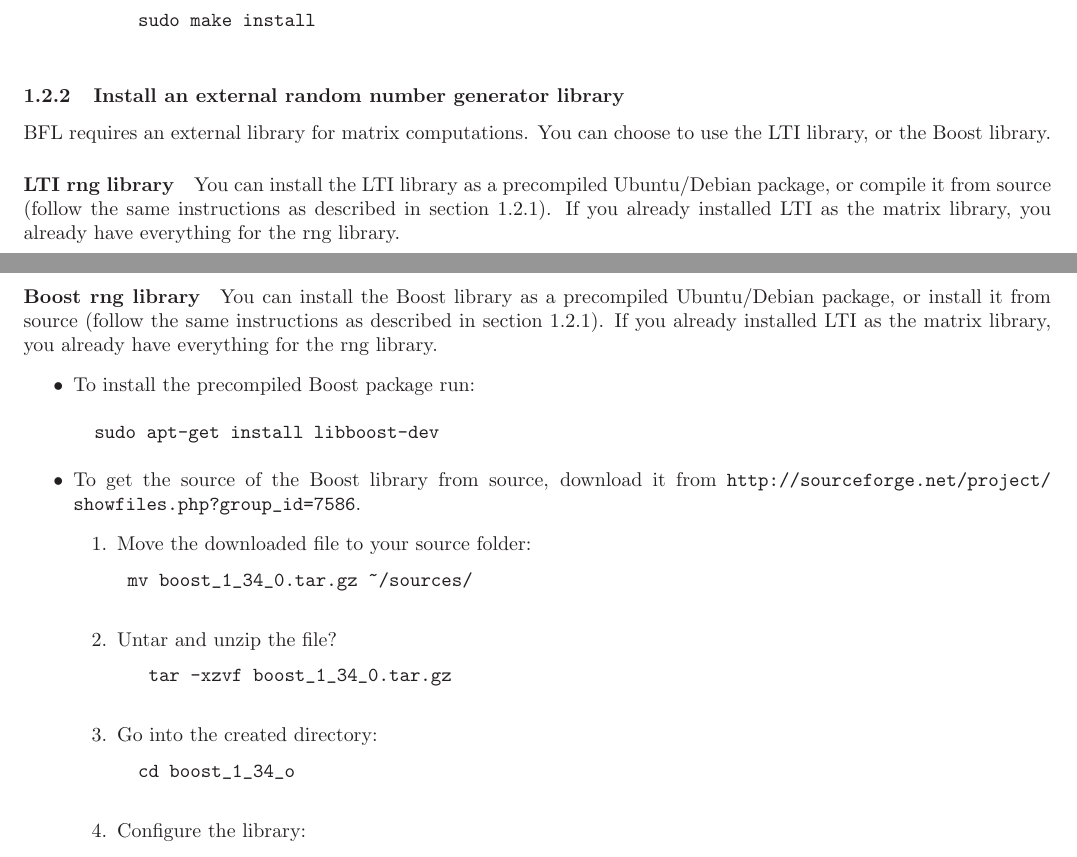
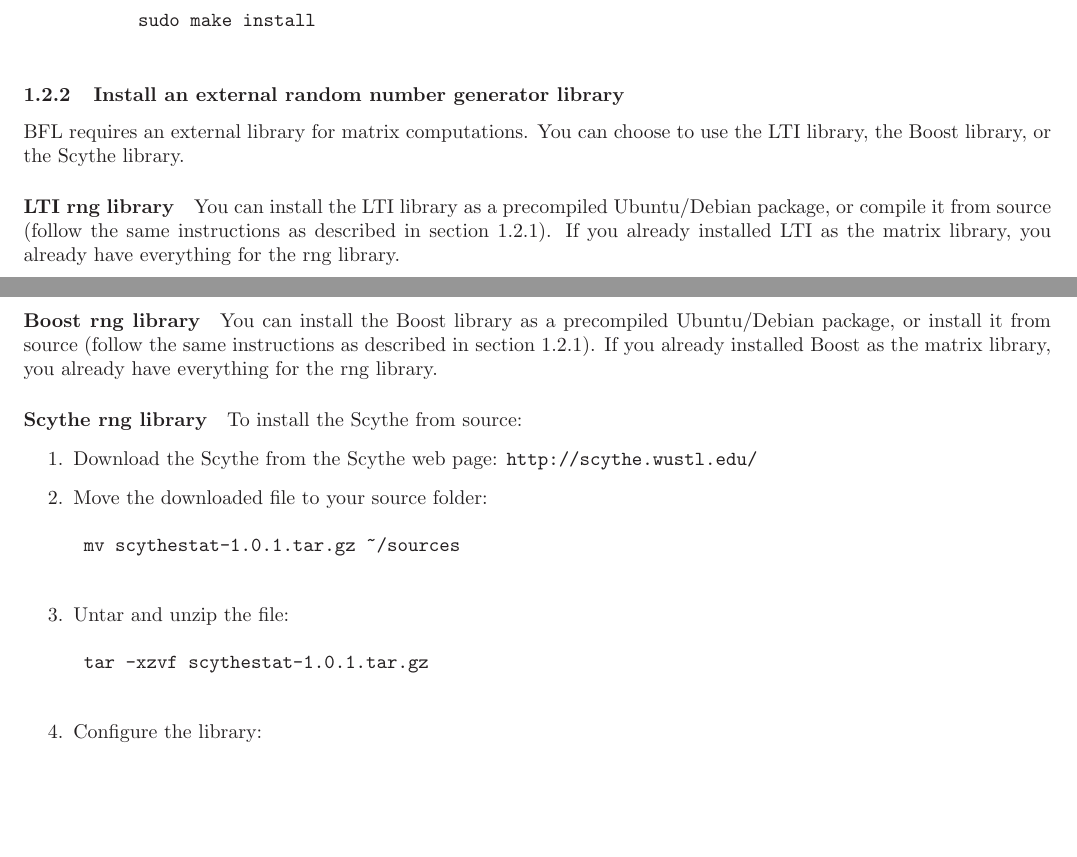
Before and after one commit to orocos/orocos-bayesian-filtering, a LaTeX paper (docs/installation_guide.tex): two parts of pages 3 and 4 of 6, joined at a grey line, cut so that both start at the same text, the shorter picture padded with empty space. Compiled offline with LaTeX, dvips and Ghostscript.

Commit message:
updated installation guide for use of scythe as rng

```diff
--- a/docs/installation_guide.tex
+++ b/docs/installation_guide.tex
@@ -248,7 +248,7 @@
 \subsubsection{Install an external random number generator library}
 %----------------------------------
 BFL requires an external library for matrix computations. You can
-choose to use the LTI library, or the Boost library.
+choose to use the LTI library, the Boost library, or the Scythe library.
 
 \paragraph{LTI rng library}
 You can install the LTI library as a precompiled Ubuntu/Debian
@@ -259,26 +259,21 @@
 \paragraph{Boost rng library}
 You can install the Boost library as a precompiled Ubuntu/Debian
 package, or install it from source (follow the same instructions as
-described in section~\ref{subsec:matrix}). If you already installed LTI
+described in section~\ref{subsec:matrix}). If you already installed Boost
 as the matrix library, you already have everything for the rng library.
-\begin{itemize}
-\item To install the precompiled Boost package run:
-\begin{verbatim}
-  sudo apt-get install libboost-dev
-\end{verbatim}
-\item To get the source of the Boost library from source, download it from \url{http://sourceforge.net/project/showfiles.php?group_id=7586}.
+
+\paragraph{Scythe rng library}
+To install the Scythe from source:
 \begin{enumerate}
+\item Download the Scythe from the Scythe web page:
+  \url{http://scythe.wustl.edu/}
 \item Move the downloaded file to your source folder:
 	\begin{verbatim}
-	mv boost_1_34_0.tar.gz ~/sources/
+	mv scythestat-1.0.1.tar.gz ~/sources
 	\end{verbatim}
- \item Untar and unzip the file?
+\item Untar and unzip the file:
 	\begin{verbatim}
- 	 tar -xzvf boost_1_34_0.tar.gz
- 	\end{verbatim}
- \item Go into the created directory:
- 	\begin{verbatim}
- 	cd boost_1_34_o
+	tar -xzvf scythestat-1.0.1.tar.gz
 	\end{verbatim}
 \item Configure the library:
 	\begin{verbatim}
```
Also changed, not shown: docs/installation_guide.tex (7 more changed lines). Lines whose indentation alone changed are shown as unchanged.
